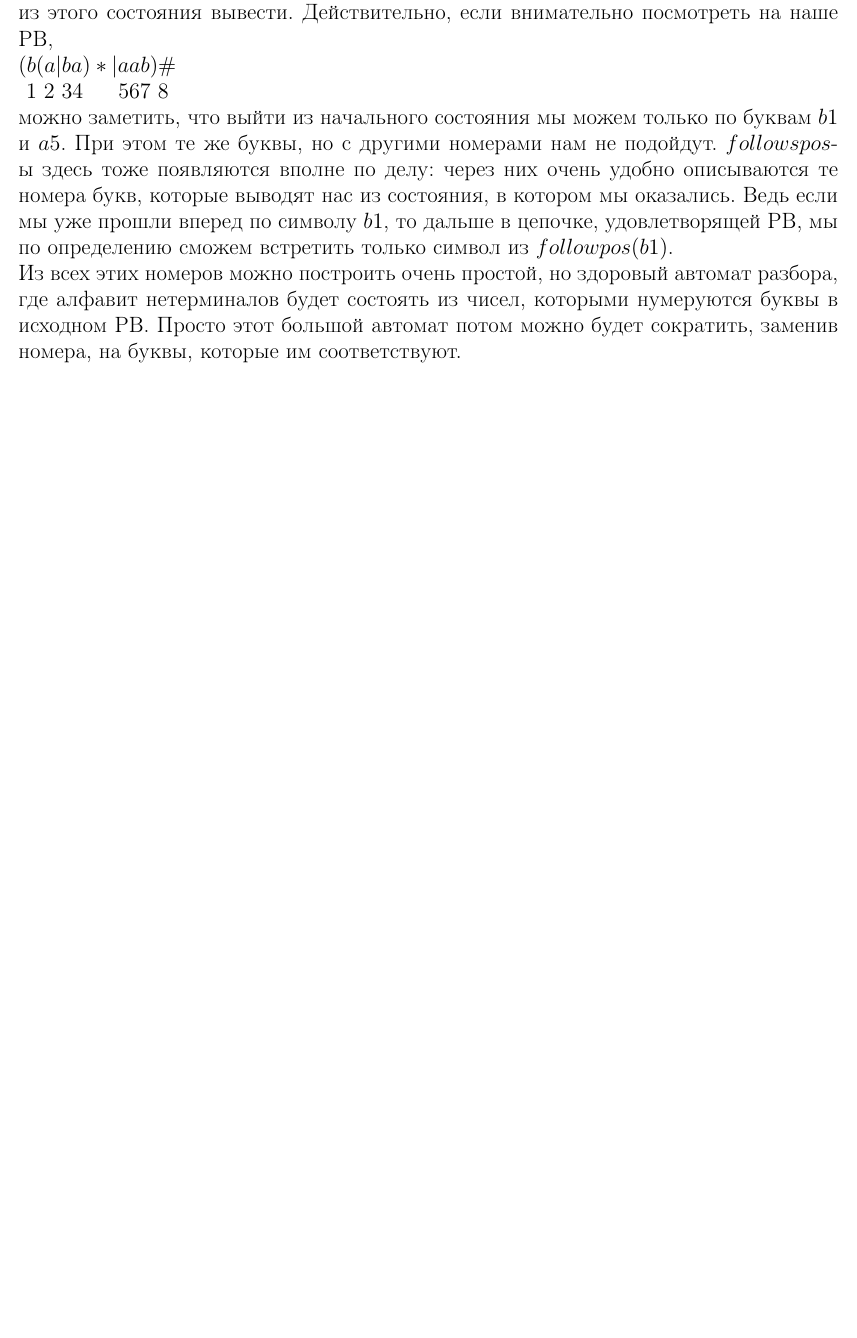
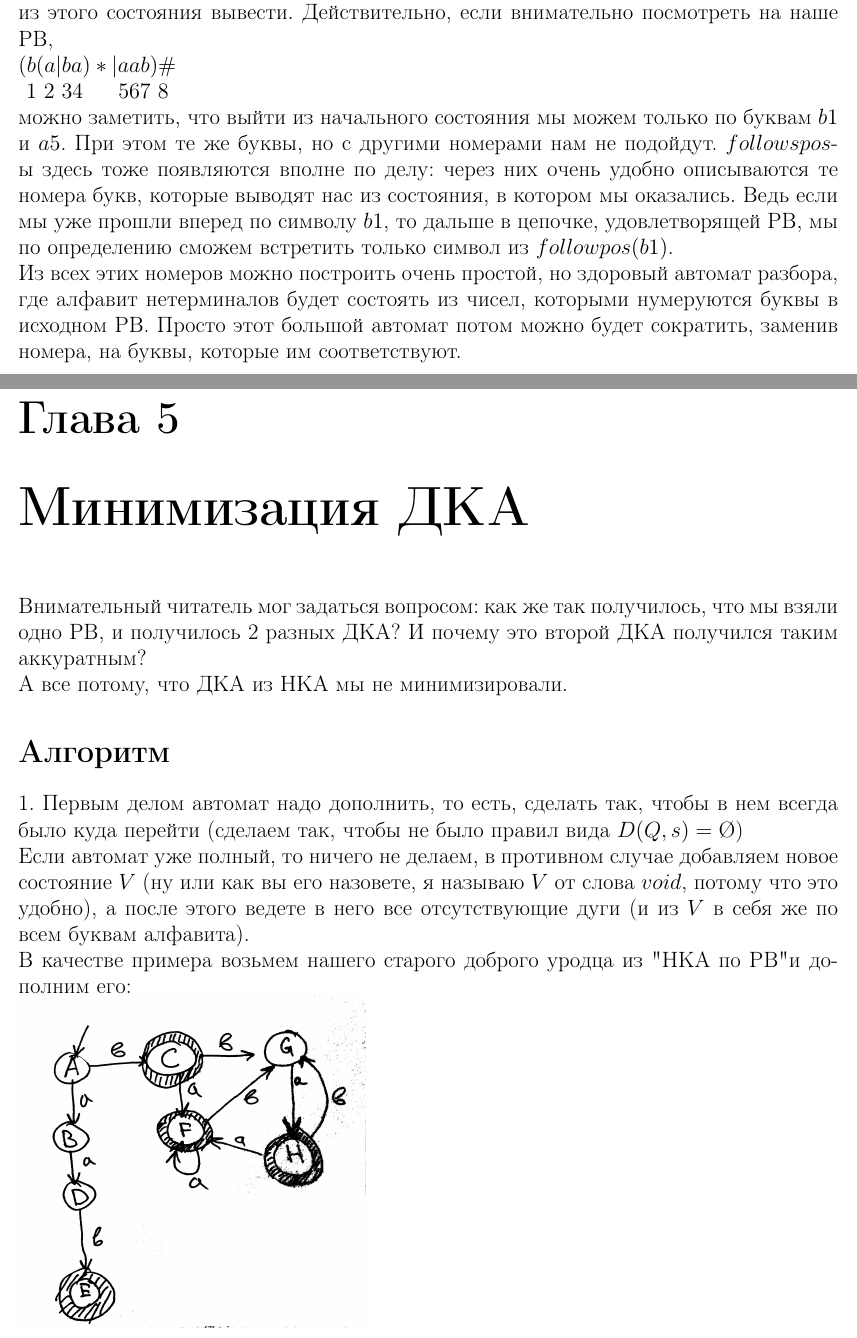
Before and after one commit to koshoi/metodichkaFYA, a LaTeX document (v1.tex): part of page 15 of 15 before the commit and two parts of pages 15 and 16 of 17 after it, the two joined at a grey line, cut so that both start at the same text, the shorter picture padded with empty space. Compiled offline with pdfLaTeX.

Commit message:
Started 4th chapter

```diff
--- a/v1.tex
+++ b/v1.tex
@@ -276,3 +276,17 @@
 	нетерминалов будет состоять из чисел, которыми нумеруются буквы в исходном РВ. Просто этот
 	большой автомат потом можно будет сократить, заменив номера, на буквы, которые им
 	соответствуют.
+	\newpage
+	\chapter{Минимизация ДКА}
+	Внимательный читатель мог задаться вопросом: как же так получилось, что мы взяли
+	одно РВ, и получилось 2 разных ДКА? И почему это второй ДКА получился таким аккуратным?\\
+	А все потому, что ДКА из НКА мы не минимизировали.
+	\section*{Алгоритм}
+	1. Первым делом автомат надо дополнить, то есть, сделать так, чтобы в нем всегда было куда
+	перейти (сделаем так, чтобы не было правил вида $D(Q, s) = \O$)\\
+	Если автомат уже полный, то ничего не делаем, в противном случае добавляем новое состояние
+	$V$ (ну или как вы его назовете, я называю $V$ от слова $void$, потому что это удобно), а
+	после этого ведете в него все отсутствующие дуги (и из $V$ в себя же по всем буквам
+	алфавита).\\
+	В качестве примера возьмем нашего старого доброго уродца из "НКА по РВ" и дополним его:\\
+	\includegraphics[scale=0.11]{data/pic2_2.png}
```
Also changed, not shown: data/pic3_3.png, v1.pdf, v1.tex (25 more changed lines).
